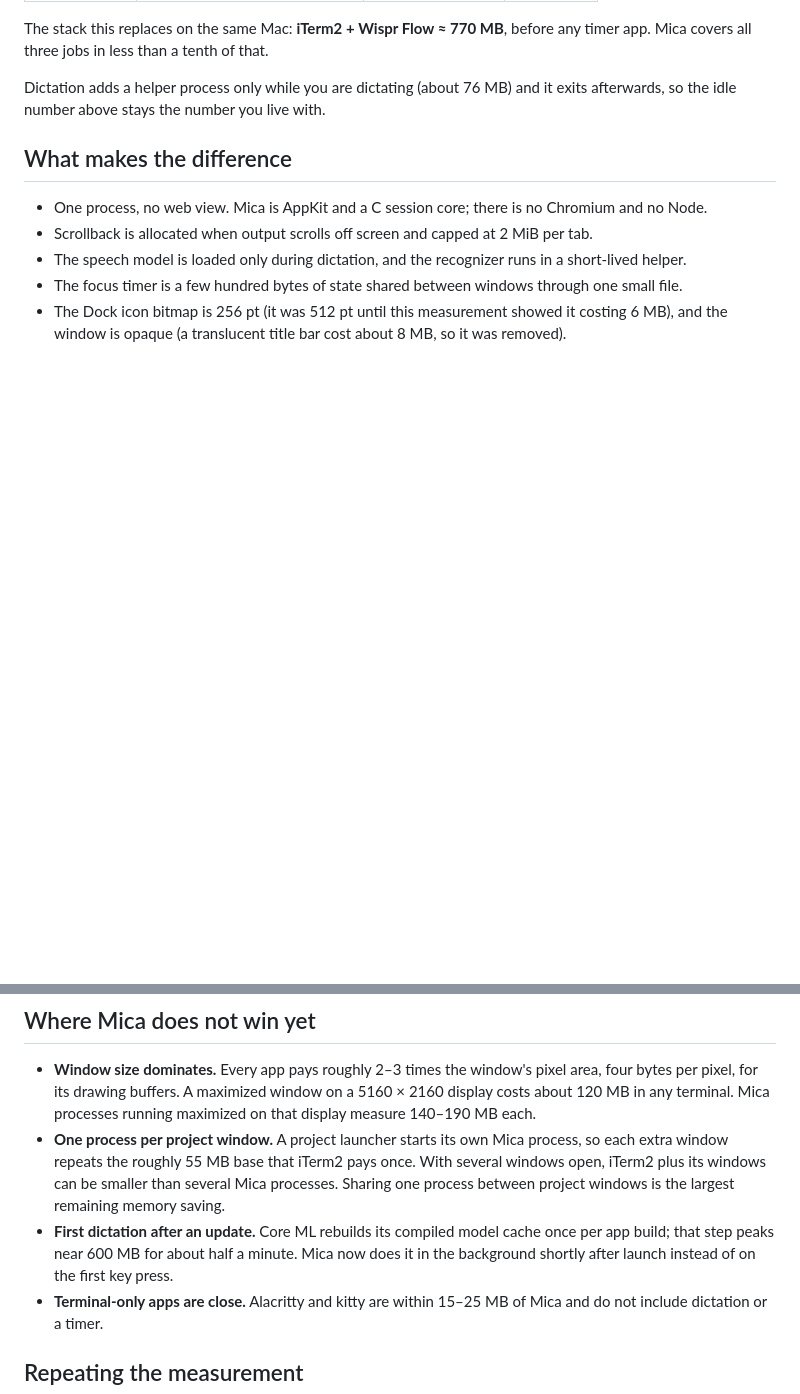
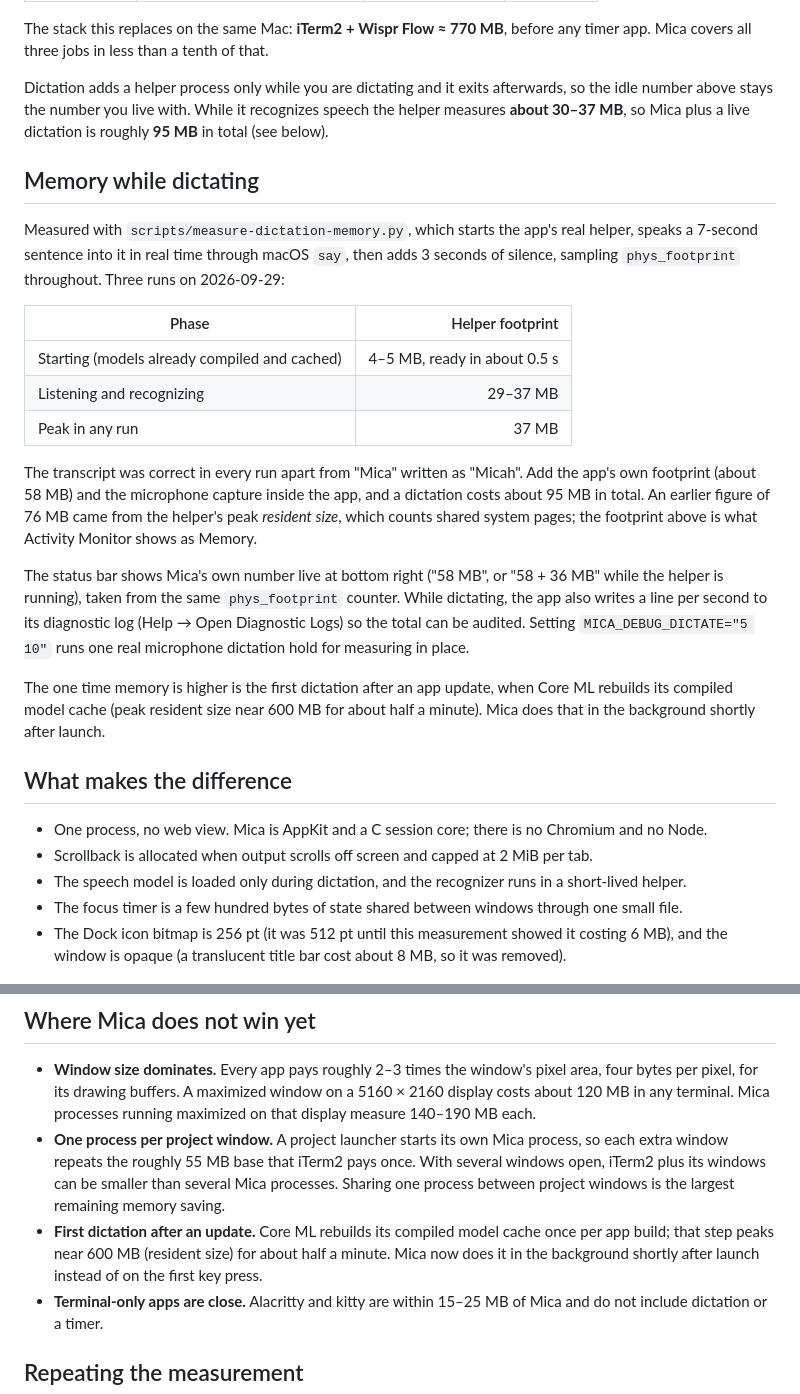
Before and after one commit to megasoft1978/mica-terminal, a Markdown page: docs/MEMORY-BASELINE.md, 2 parts joined by grey strips. GitHub-like rendering; blank space fills up the shorter version.

```diff
--- a/docs/MEMORY-BASELINE.md
+++ b/docs/MEMORY-BASELINE.md
@@ -16,7 +16,23 @@ Measured 2026-09-29 on an Apple silicon Mac (macOS 26.6). Each app was launched
 
 The stack this replaces on the same Mac: **iTerm2 + Wispr Flow ≈ 770 MB**, before any timer app. Mica covers all three jobs in less than a tenth of that.
 
-Dictation adds a helper process only while you are dictating (about 76 MB) and it exits afterwards, so the idle number above stays the number you live with.
+Dictation adds a helper process only while you are dictating and it exits afterwards, so the idle number above stays the number you live with. While it recognizes speech the helper measures **about 30–37 MB**, so Mica plus a live dictation is roughly **95 MB** in total (see below).
+
+## Memory while dictating
+
+Measured with `scripts/measure-dictation-memory.py`, which starts the app's real helper, speaks a 7-second sentence into it in real time through macOS `say`, then adds 3 seconds of silence, sampling `phys_footprint` throughout. Three runs on 2026-09-29:
+
+| Phase | Helper footprint |
+| --- | ---: |
+| Starting (models already compiled and cached) | 4–5 MB, ready in about 0.5 s |
+| Listening and recognizing | 29–37 MB |
+| Peak in any run | 37 MB |
+
+The transcript was correct in every run apart from "Mica" written as "Micah". Add the app's own footprint (about 58 MB) and the microphone capture inside the app, and a dictation costs about 95 MB in total. An earlier figure of 76 MB came from the helper's peak *resident size*, which counts shared system pages; the footprint above is what Activity Monitor shows as Memory.
+
+The status bar shows Mica's own number live at bottom right ("58 MB", or "58 + 36 MB" while the helper is running), taken from the same `phys_footprint` counter. While dictating, the app also writes a line per second to its diagnostic log (Help → Open Diagnostic Logs) so the total can be audited. Setting `MICA_DEBUG_DICTATE="5 10"` runs one real microphone dictation hold for measuring in place.
+
+The one time memory is higher is the first dictation after an app update, when Core ML rebuilds its compiled model cache (peak resident size near 600 MB for about half a minute). Mica does that in the background shortly after launch.
 
 ## What makes the difference
 
@@ -30,7 +46,7 @@ Dictation adds a helper process only while you are dictating (about 76 MB) and i
 
 - **Window size dominates.** Every app pays roughly 2–3 times the window's pixel area, four bytes per pixel, for its drawing buffers. A maximized window on a 5160 × 2160 display costs about 120 MB in any terminal. Mica processes running maximized on that display measure 140–190 MB each.
 - **One process per project window.** A project launcher starts its own Mica process, so each extra window repeats the roughly 55 MB base that iTerm2 pays once. With several windows open, iTerm2 plus its windows can be smaller than several Mica processes. Sharing one process between project windows is the largest remaining memory saving.
-- **First dictation after an update.** Core ML rebuilds its compiled model cache once per app build; that step peaks near 600 MB for about half a minute. Mica now does it in the background shortly after launch instead of on the first key press.
+- **First dictation after an update.** Core ML rebuilds its compiled model cache once per app build; that step peaks near 600 MB (resident size) for about half a minute. Mica now does it in the background shortly after launch instead of on the first key press.
 - **Terminal-only apps are close.** Alacritty and kitty are within 15–25 MB of Mica and do not include dictation or a timer.
 
 ## Repeating the measurement
```
Also changed, not shown: README.md (+1 -1 lines), docs/assets/crop-hints-dark.png, docs/assets/crop-hints-light.png, docs/assets/crop-timer-dark.png, docs/assets/crop-timer-light.png, docs/assets/mica-dark.png, docs/assets/mica-light.png, 6 other files.
